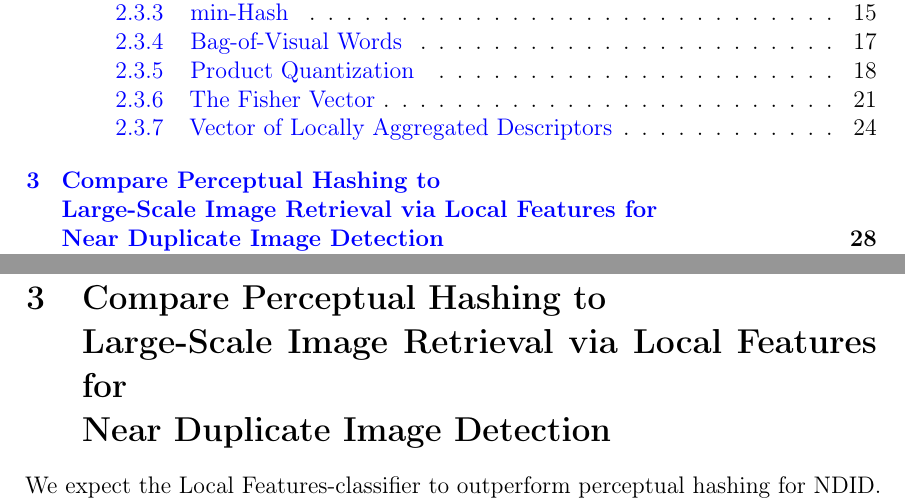
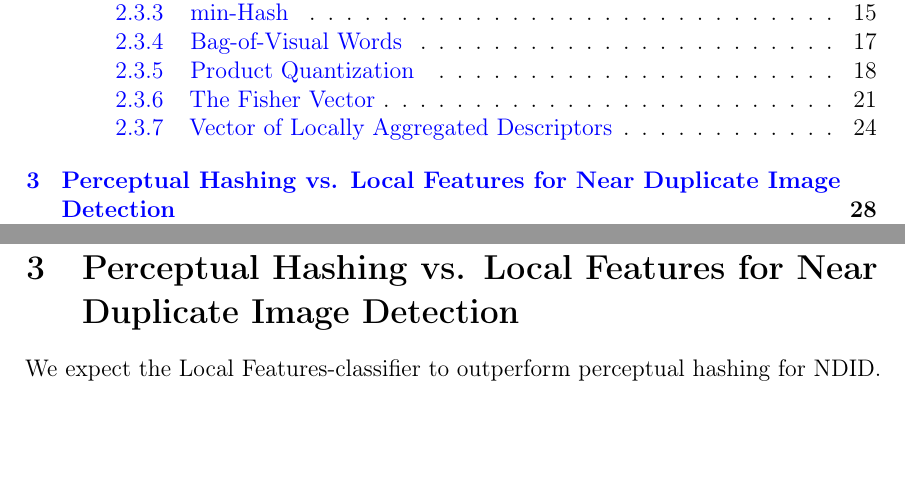
Before and after one commit to sulmanen/hash-thesis, a LaTeX thesis (hash.tex): two parts of pages 5 and 36 of 68, joined at a grey line, cut so that both start at the same text, the shorter picture padded with empty space. Compiled offline with pdfLaTeX; a LaTeX package or settings file that is missing is left out.

Commit message:
find something that doesnt turn to porridge

```diff
--- a/hash.tex
+++ b/hash.tex
@@ -1226,7 +1226,7 @@ Third, VLAD loses to BoW in performance for objects occupying a small portion of
 
 \clearpage
 
-\section{Compare Perceptual Hashing to \\Large-Scale Image Retrieval via Local Features for \\Near Duplicate Image Detection} \label{mame}
+\section{Perceptual Hashing vs. Local Features for Near Duplicate Image Detection} \label{mame}
 We expect the Local Features-classifier to outperform perceptual hashing for NDID. However to begin implementing near similar image detection improvements we need to certain object instance detection by local features is an improvement over DCT-, and simple block mean- perceptual hashes by running simulations.
 
 A test set of images and modified near duplicate sets of the originals described in table \ref{modifiedimages}. We also test the classifiers with images known not to be in the database, a subset from the Oxford Buildings Dataset \cite{PhilbinJamesArandjelovicReljaZisserman2012}.
```
